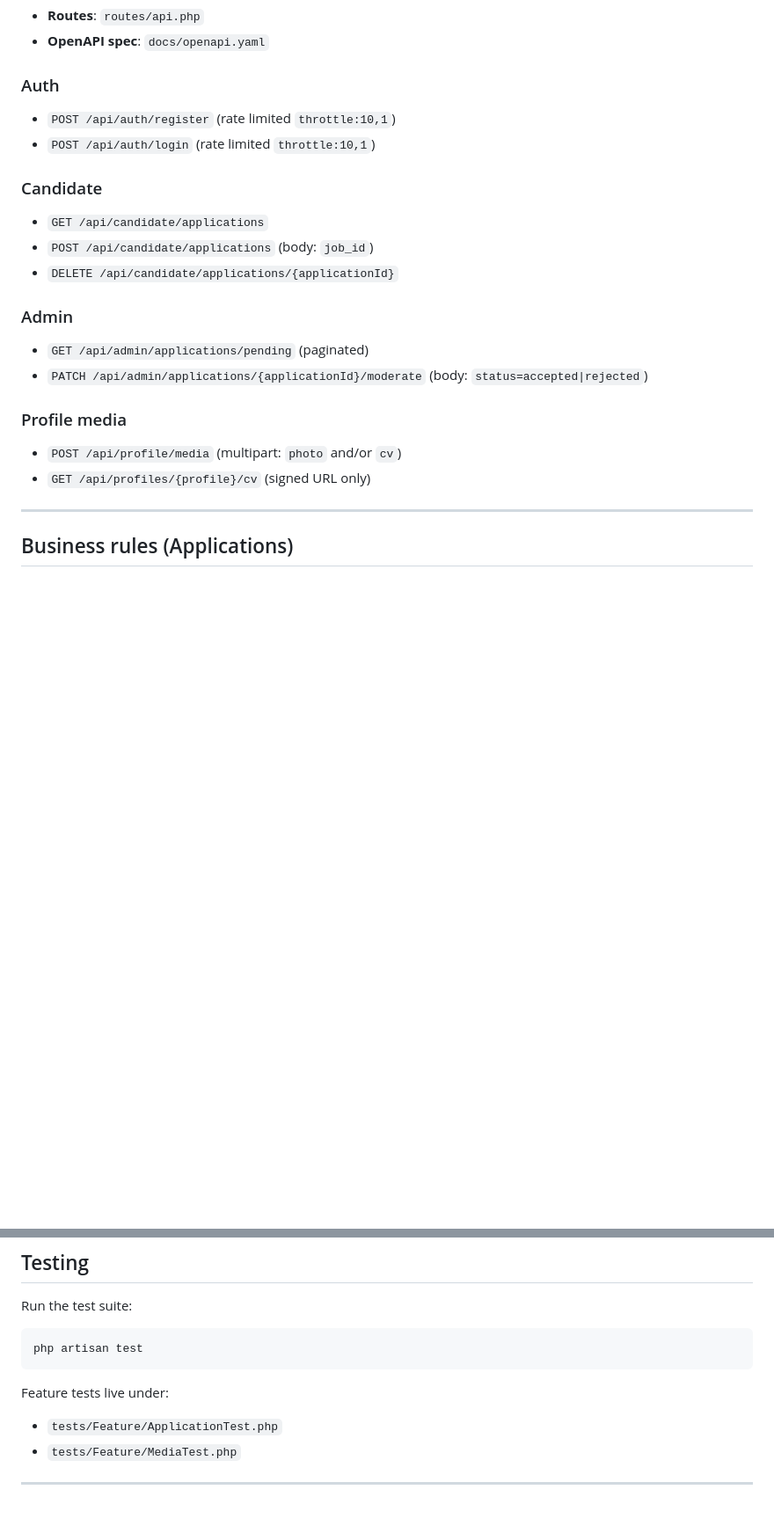
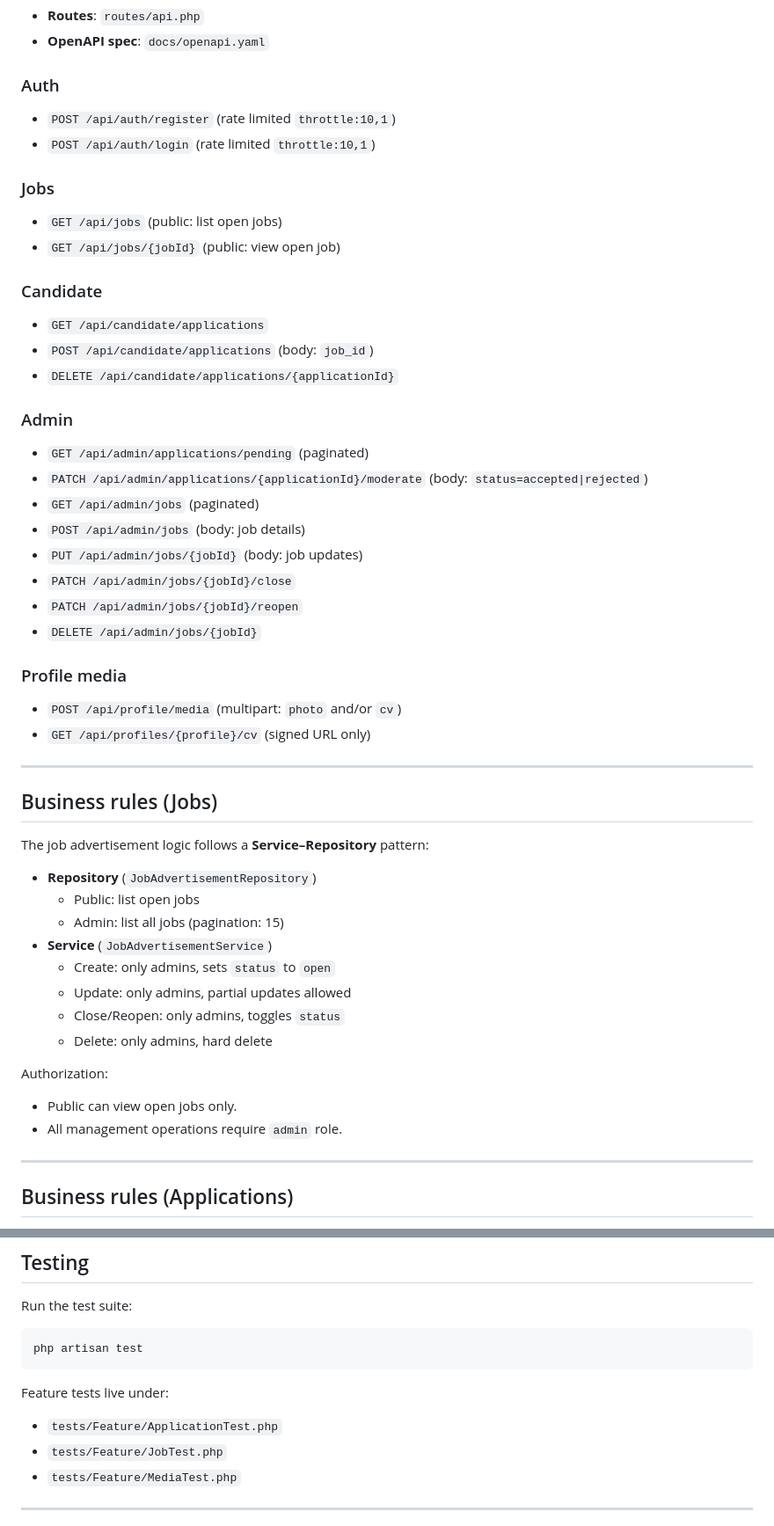
Before and after one commit to fhermas22/candly, a Markdown page: candly-api/README.md, 2 parts joined by grey strips. Shown at 88% size. Rendered like a GitHub page; blank space fills up the shorter version.

Commit message:
docs(README): update job management section with new API endpoints and business rules
- Added new API endpoints for public access to job listings and detailed job views.
- Included admin routes for managing jobs, such as creating, updating, closing, reopening, and deleting jobs.
- Documented business rules for job advertisements, outlining the Service-Repository pattern and authorization requirements.
- Updated testing section to include JobTest for comprehensive coverage of job-related functionalities.

```diff
--- a/candly-api/README.md
+++ b/candly-api/README.md
@@ -156,6 +156,11 @@ Source of truth:
 - `POST /api/auth/register` (rate limited `throttle:10,1`)
 - `POST /api/auth/login` (rate limited `throttle:10,1`)
 
+### Jobs
+
+- `GET /api/jobs` (public: list open jobs)
+- `GET /api/jobs/{jobId}` (public: view open job)
+
 ### Candidate
 
 - `GET /api/candidate/applications`
@@ -166,11 +171,37 @@ Source of truth:
 
 - `GET /api/admin/applications/pending` (paginated)
 - `PATCH /api/admin/applications/{applicationId}/moderate` (body: `status=accepted|rejected`)
+- `GET /api/admin/jobs` (paginated)
+- `POST /api/admin/jobs` (body: job details)
+- `PUT /api/admin/jobs/{jobId}` (body: job updates)
+- `PATCH /api/admin/jobs/{jobId}/close`
+- `PATCH /api/admin/jobs/{jobId}/reopen`
+- `DELETE /api/admin/jobs/{jobId}`
 
 ### Profile media
 
 - `POST /api/profile/media` (multipart: `photo` and/or `cv`)
 - `GET /api/profiles/{profile}/cv` (signed URL only)
+
+---
+
+## Business rules (Jobs)
+
+The job advertisement logic follows a **Service–Repository** pattern:
+
+- **Repository** (`JobAdvertisementRepository`)
+  - Public: list open jobs
+  - Admin: list all jobs (pagination: 15)
+- **Service** (`JobAdvertisementService`)
+  - Create: only admins, sets `status` to `open`
+  - Update: only admins, partial updates allowed
+  - Close/Reopen: only admins, toggles `status`
+  - Delete: only admins, hard delete
+
+Authorization:
+
+- Public can view open jobs only.
+- All management operations require `admin` role.
 
 ---
 
@@ -245,6 +276,7 @@ php artisan test
 Feature tests live under:
 
 - `tests/Feature/ApplicationTest.php`
+- `tests/Feature/JobTest.php`
 - `tests/Feature/MediaTest.php`
 
 ---
```
